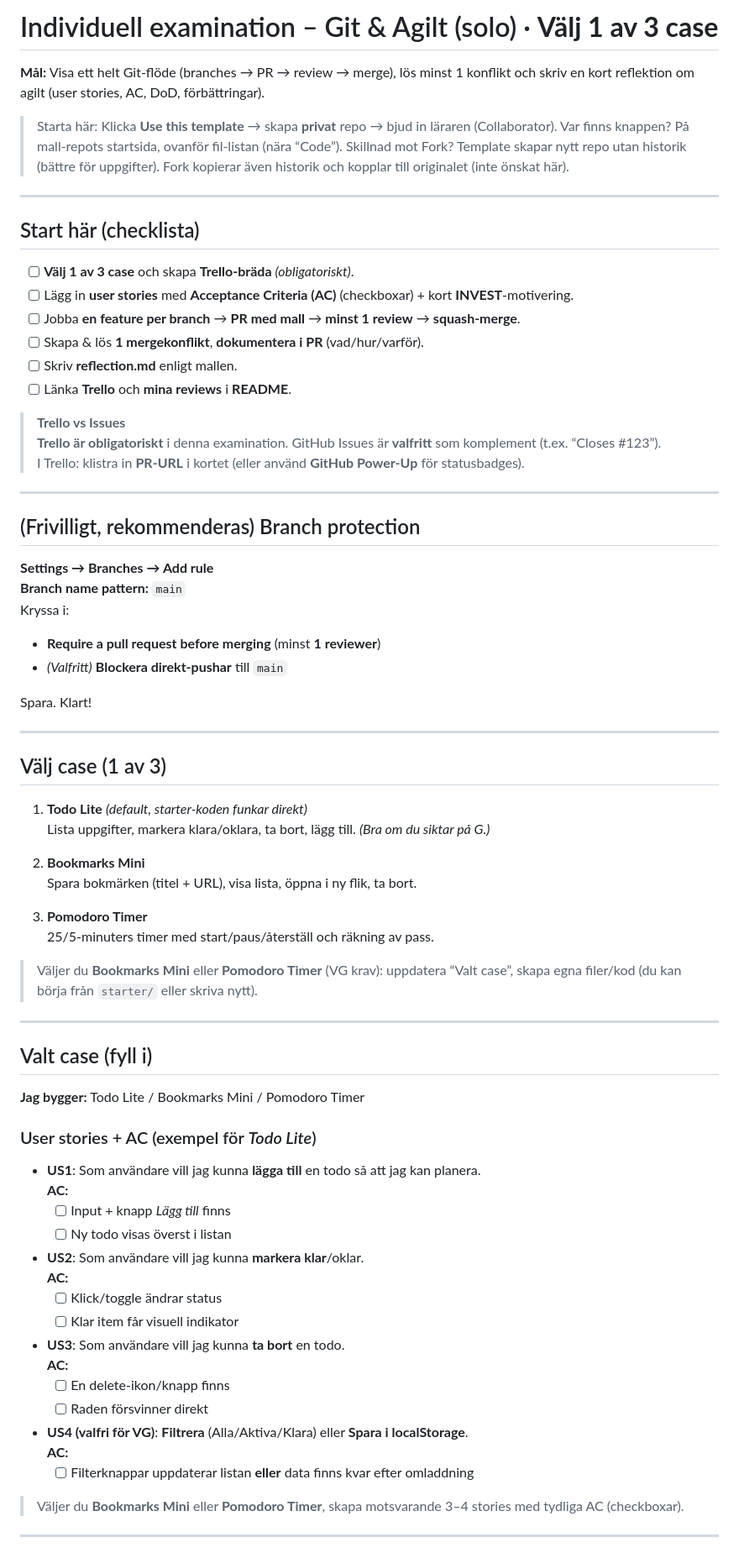
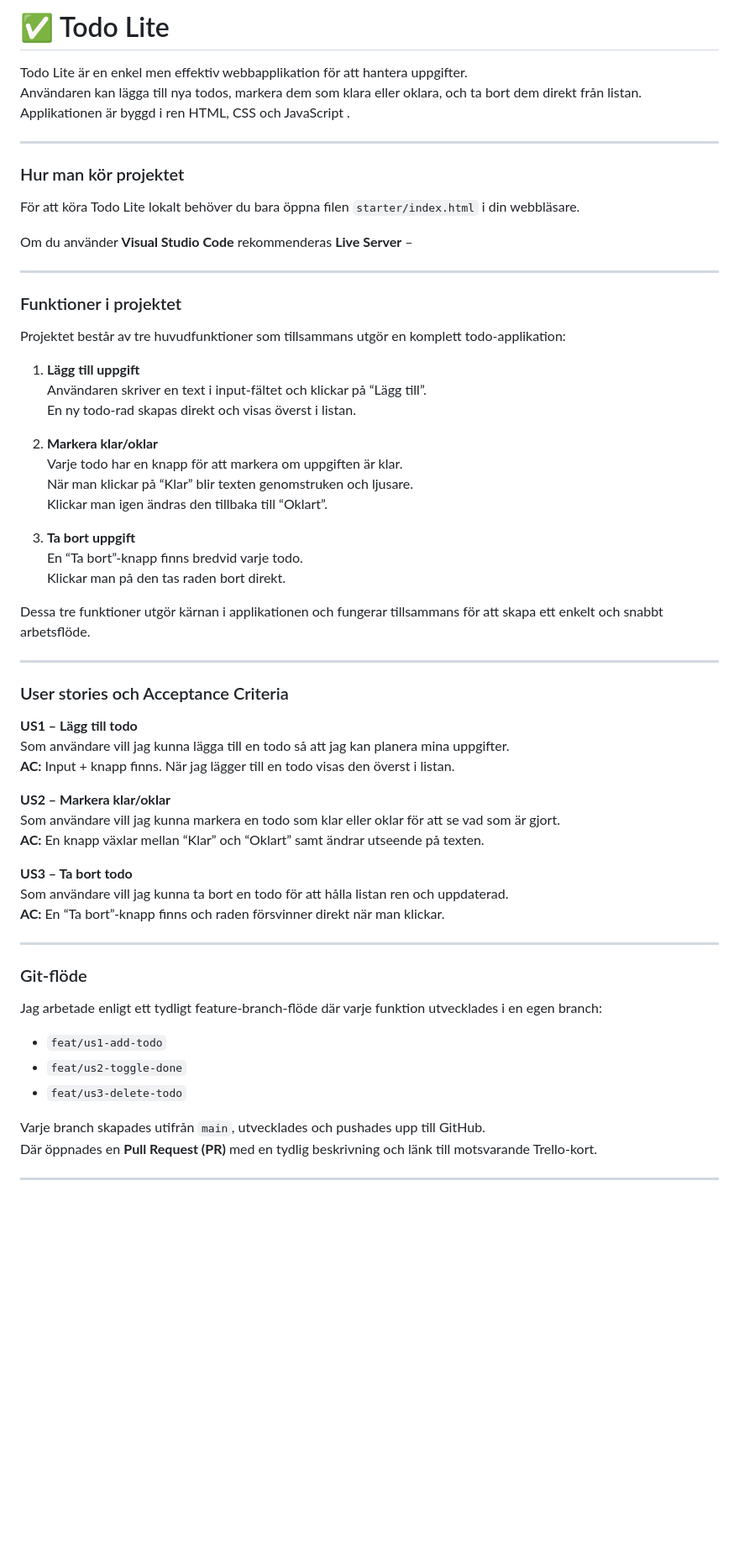
Before and after one commit to PetritRexhaa/MU25-Git-Examination, a Markdown page: README.md, the part around one of its changes. Shown at 84% size. Rendered like a GitHub page; blank space fills up the shorter version.

Commit message:
updated readme (#5)

```diff
--- a/README.md
+++ b/README.md
@@ -1,74 +1,66 @@
-# Individuell examination – Git & Agilt (solo) · **Välj 1 av 3 case**
+# ✅ Todo Lite
 
-**Mål:** Visa ett helt Git-flöde (branches → PR → review → merge), lös minst 1 konflikt och skriv en kort reflektion om agilt (user stories, AC, DoD, förbättringar).
-
-> Starta här: Klicka **Use this template** → skapa **privat** repo → bjud in läraren (Collaborator).
-> Var finns knappen? På mall-repots startsida, ovanför fil-listan (nära “Code”).
-> Skillnad mot Fork? Template skapar nytt repo utan historik (bättre för uppgifter). Fork kopierar även historik och kopplar till originalet (inte önskat här).
+Todo Lite är en enkel men effektiv webbapplikation för att hantera uppgifter.
+Användaren kan lägga till nya todos, markera dem som klara eller oklara, och ta bort dem direkt från listan.
+Applikationen är byggd i ren HTML, CSS och JavaScript .
 
 ---
 
-## Start här (checklista)
-- [ ] **Välj 1 av 3 case** och skapa **Trello-bräda** *(obligatoriskt)*.
-- [ ] Lägg in **user stories** med **Acceptance Criteria (AC)** (checkboxar) + kort **INVEST**-motivering.
-- [ ] Jobba **en feature per branch** → **PR med mall** → **minst 1 review** → **squash-merge**.
-- [ ] Skapa & lös **1 mergekonflikt**, **dokumentera i PR** (vad/hur/varför).
-- [ ] Skriv **reflection.md** enligt mallen.
-- [ ] Länka **Trello** och **mina reviews** i **README**.
+###  Hur man kör projektet
 
-> **Trello vs Issues**
-> **Trello är obligatoriskt** i denna examination. GitHub Issues är **valfritt** som komplement (t.ex. “Closes #123”).
-> I Trello: klistra in **PR-URL** i kortet (eller använd **GitHub Power-Up** för statusbadges).
+För att köra Todo Lite lokalt behöver du bara öppna filen `starter/index.html` i din webbläsare.
+
+Om du använder **Visual Studio Code** rekommenderas **Live Server** –
 
 ---
 
-## (Frivilligt, rekommenderas) Branch protection
-**Settings → Branches → Add rule**
-**Branch name pattern:** `main`
-Kryssa i:
-- **Require a pull request before merging** (minst **1 reviewer**)
-- *(Valfritt)* **Blockera direkt-pushar** till `main`
+###  Funktioner i projektet
 
-Spara. Klart!
+Projektet består av tre huvudfunktioner som tillsammans utgör en komplett todo-applikation:
+
+1. **Lägg till uppgift**
+   Användaren skriver en text i input-fältet och klickar på “Lägg till”.
+   En ny todo-rad skapas direkt och visas överst i listan.
+
+2. **Markera klar/oklar**
+   Varje todo har en knapp för att markera om uppgiften är klar.
+   När man klickar på “Klar” blir texten genomstruken och ljusare.
+   Klickar man igen ändras den tillbaka till “Oklart”.
+
+3. **Ta bort uppgift**
+   En “Ta bort”-knapp finns bredvid varje todo.
+   Klickar man på den tas raden bort direkt.
+
+Dessa tre funktioner utgör kärnan i applikationen och fungerar tillsammans för att skapa ett enkelt och snabbt arbetsflöde.
 
 ---
 
-## Välj case (1 av 3)
+###  User stories och Acceptance Criteria
 
-1) **Todo Lite** *(default, starter-koden funkar direkt)*
-   Lista uppgifter, markera klara/oklara, ta bort, lägg till. *(Bra om du siktar på G.)*
+**US1 – Lägg till todo**
+Som användare vill jag kunna lägga till en todo så att jag kan planera mina uppgifter.
+**AC:** Input + knapp finns. När jag lägger till en todo visas den överst i listan.
 
-2) **Bookmarks Mini**
-   Spara bokmärken (titel + URL), visa lista, öppna i ny flik, ta bort.
+**US2 – Markera klar/oklar**
+Som användare vill jag kunna markera en todo som klar eller oklar för att se vad som är gjort.
+**AC:** En knapp växlar mellan “Klar” och “Oklart” samt ändrar utseende på texten.
 
-3) **Pomodoro Timer**
-   25/5-minuters timer med start/paus/återställ och räkning av pass.
-
-> Väljer du **Bookmarks Mini** eller **Pomodoro Timer** (VG krav): uppdatera “Valt case”, skapa egna filer/kod (du kan börja från `starter/` eller skriva nytt).
+**US3 – Ta bort todo**
+Som användare vill jag kunna ta bort en todo för att hålla listan ren och uppdaterad.
+**AC:** En “Ta bort”-knapp finns och raden försvinner direkt när man klickar.
 
 ---
 
-## Valt case (fyll i)
-**Jag bygger:** Todo Lite / Bookmarks Mini / Pomodoro Timer
+###  Git-flöde
 
-### User stories + AC (exempel för _Todo Lite_)
-- **US1**: Som användare vill jag kunna **lägga till** en todo så att jag kan planera.
-  **AC:**
-  - [ ] Input + knapp *Lägg till* finns
-  - [ ] Ny todo visas överst i listan
-- **US2**: Som användare vill jag kunna **markera klar**/oklar.
-  **AC:**
-  - [ ] Klick/toggle ändrar status
-  - [ ] Klar item får visuell indikator
-- **US3**: Som användare vill jag kunna **ta bort** en todo.
-  **AC:**
-  - [ ] En delete-ikon/knapp finns
-  - [ ] Raden försvinner direkt
-- **US4 (valfri för VG)**: **Filtrera** (Alla/Aktiva/Klara) eller **Spara i localStorage**.
-  **AC:**
-  - [ ] Filterknappar uppdaterar listan **eller** data finns kvar efter omladdning
+Jag arbetade enligt ett tydligt feature-branch-flöde där varje funktion utvecklades i en egen branch:
+- `feat/us1-add-todo`
+- `feat/us2-toggle-done`
+- `feat/us3-delete-todo`
 
-> Väljer du **Bookmarks Mini** eller **Pomodoro Timer**, skapa motsvarande 3–4 stories med tydliga AC (checkboxar).
+Varje branch skapades utifrån `main`, utvecklades och pushades upp till GitHub.
+Där öppnades en **Pull Request (PR)** med en tydlig beskrivning och länk till motsvarande Trello-kort.
+
 
 ---
 
```
Also changed, not shown: other parts of README.md (+22 -83 lines).
